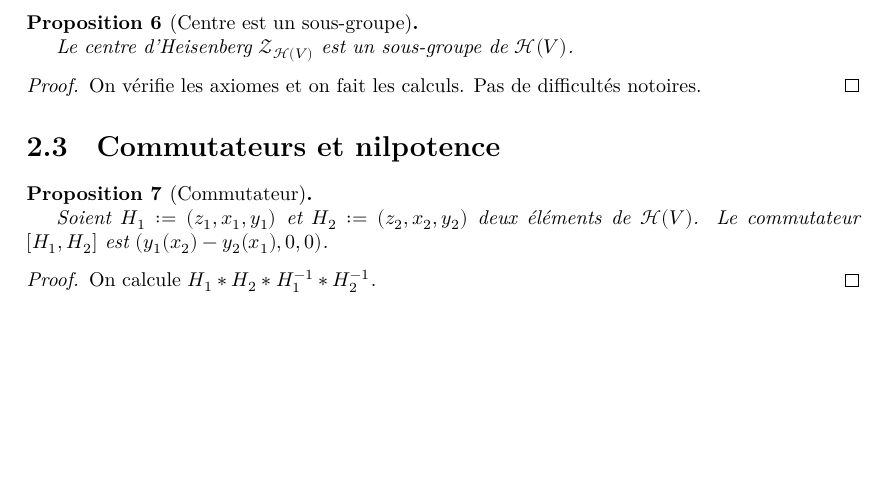
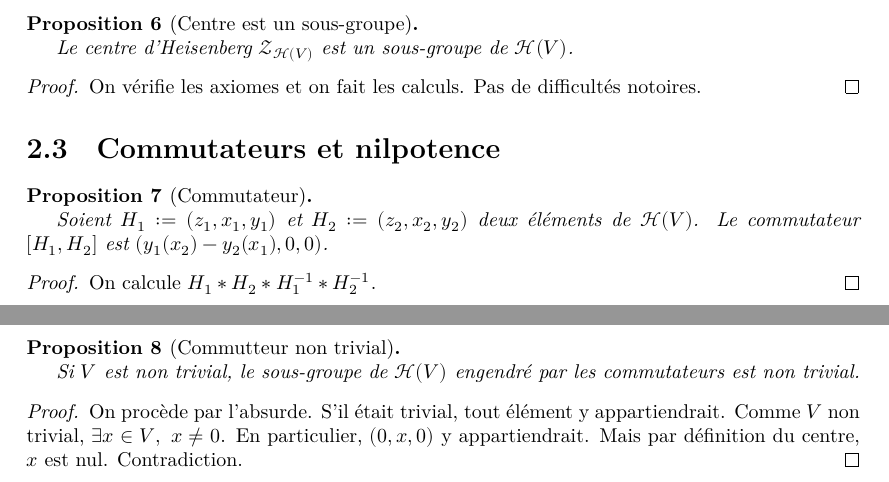
Before and after one commit to Lorisparisot/Weil_representations_associated_to_finite_fields, a LaTeX document (blueprint/src/print.tex, which reads blueprint/src/chapters_folder/heisenberg.tex): part of page 3 of 3 before the commit and two parts of pages 3 and 4 of 4 after it, the two joined at a grey line, cut so that both start at the same text, the shorter picture padded with empty space. Compiled offline with XeLaTeX.

Commit message:
ajout prop

```diff
--- a/blueprint/src/chapters_folder/heisenberg.tex
+++ b/blueprint/src/chapters_folder/heisenberg.tex
@@ -82,3 +82,17 @@
         On calcule $H_1*H_2*H_1^{-1}*H_2^{-1}$.
     \end{proof}
 \end{proposition}
+
+\begin{proposition}[Commutteur non trivial]
+    \label{prop:commutator_H_nontrivial}
+    \uses{prop:center_H_subgroup}
+    \lean{Heisenberg.commutator_ne_bot}
+    \leanok
+
+    Si $V$ est non trivial, le sous-groupe de $\mathcal{H}(V)$ engendré par les commutateurs est non trivial.
+    \begin{proof}
+        On procède par l'absurde. S'il était trivial, tout élément y appartiendrait.
+        Comme $V$ non trivial, $\exists x\in V,\ x\ne0$. En particulier,
+        $(0,x,0)$ y appartiendrait. Mais par définition du centre, $x$ est nul. Contradiction.
+    \end{proof}
+\end{proposition}
```
Also changed, not shown: 1 other file.
